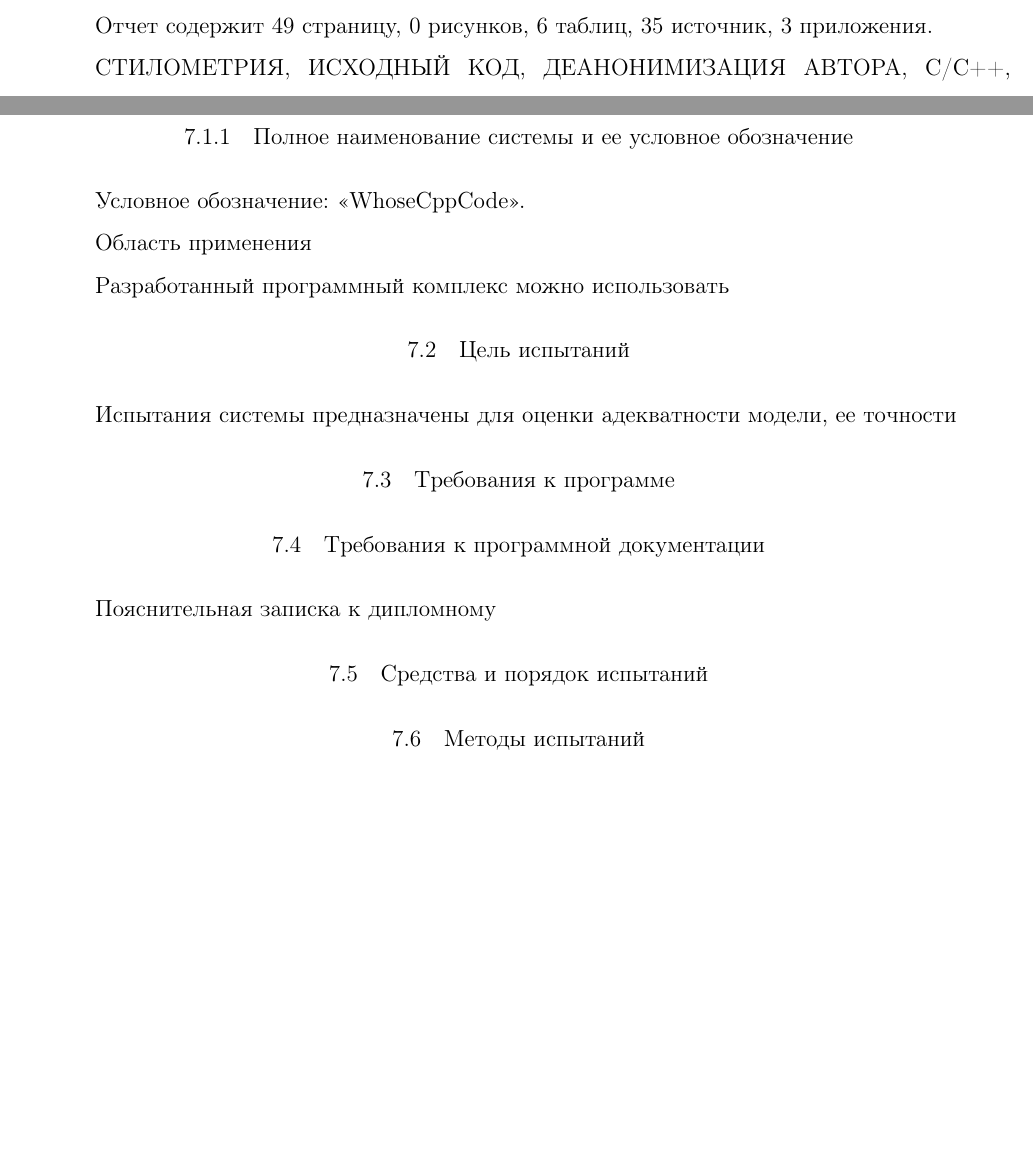
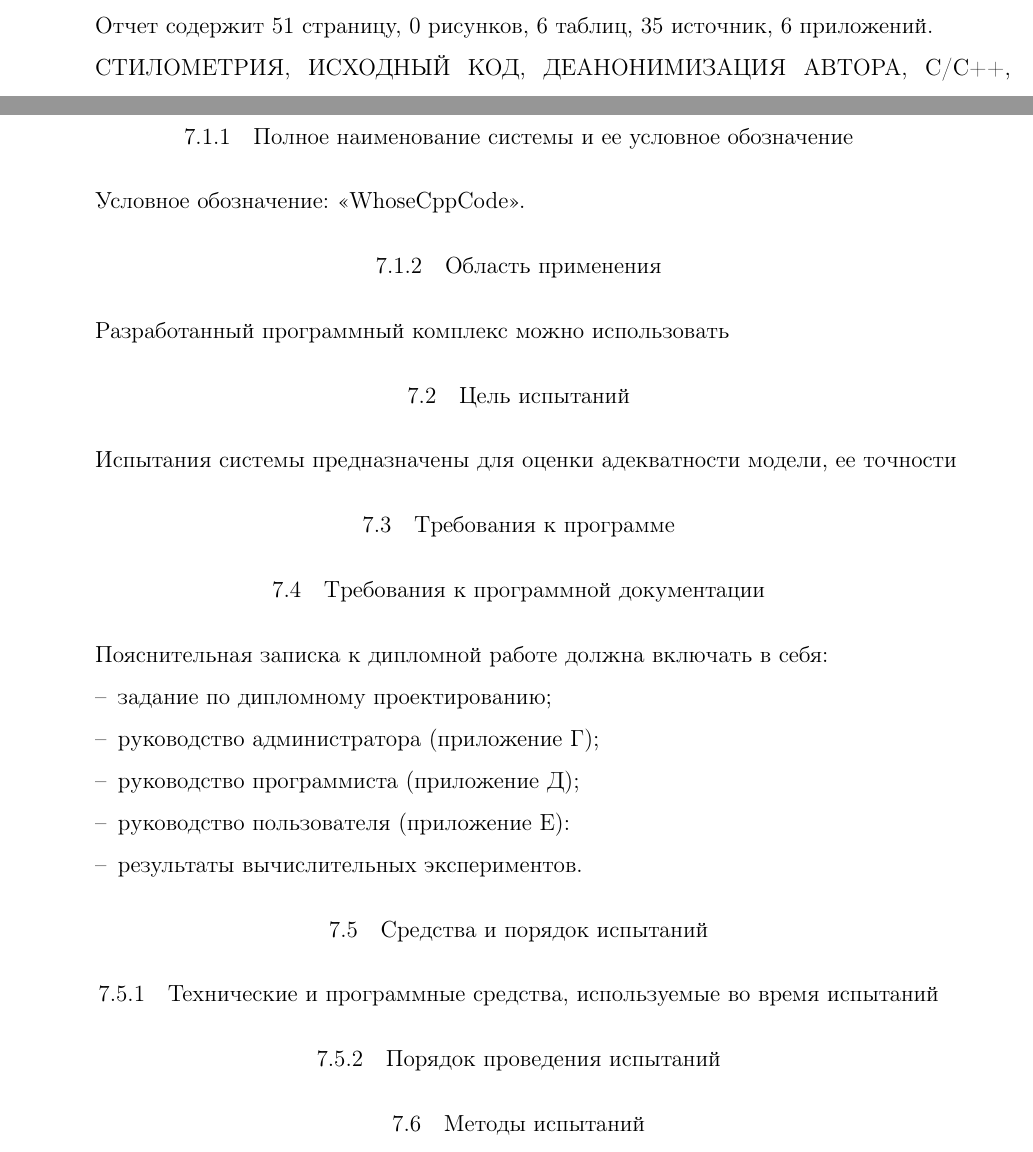
Before and after one commit to MarinaMeyta/WhoseCppCode, a LaTeX document (docs/report/report.tex, which reads docs/report/referat_ru.tex, docs/report/testing.tex): two parts of pages 3 and 21 of 49 before the commit and two parts of pages 3 and 21 of 51 after it, joined at a grey line, cut so that both start at the same text, the shorter picture padded with empty space. Compiled offline with pdfLaTeX; a LaTeX package or settings file that is missing is left out.

Commit message:
testing + manuals started

```diff
--- a/docs/report/referat_ru.tex
+++ b/docs/report/referat_ru.tex
@@ -3,7 +3,7 @@
 \ESKDthisStyle{empty}
 \paragraph{\hfill РЕФЕРАТ \hfill}
 Отчет содержит \ESKDtotal{page} страницу, \ESKDtotal{figure} рисунков, 6 таблиц, \ESKDtotal{bibitem} источник,
-3 приложения.
+6 приложений.
 
 % \ESKDtotal{table}
 % \ESKDtotal{appendix}
--- a/docs/report/testing.tex
+++ b/docs/report/testing.tex
@@ -5,7 +5,7 @@
 
 Условное обозначение: <<WhoseCppCode>>.
 
-Область применения
+\subsubsection{Область применения}
 
 Разработанный программный комплекс можно использовать
 
@@ -18,11 +18,26 @@
 
 \subsection{Требования к программной документации}
 
-Пояснительная записка к дипломному
+Пояснительная записка к дипломной работе должна включать в себя:
+
+\begin{itemize}
+ \item задание по дипломному проектированию;
+ \item руководство администратора (приложение~Г);
+ \item руководство программиста (приложение~Д);
+ \item руководство пользователя (приложение~Е):
+ \item результаты вычислительных экспериментов.
+\end{itemize}
+
 
 \subsection{Средства и порядок испытаний}
+\subsubsection{Технические и программные средства, используемые во время испытаний}
 
-\subsection{Методы испытаний}
+
+
+\subsubsection{Порядок проведения испытаний}
+
+
+\subsection{Методы испытаний}\label{testing_methods}
 
 Для тестирования аналитической модели в машинном обучении применяется процедура скользящего
 контроля, получившая название кросс-валидации (cross-validation) или перекрестной проверки.~\cite{crossval}
```
Also changed, not shown: docs/report/proger.tex (+52 -0 lines), docs/report/manuals/proger_manual.pdf (added), 3 other files.
